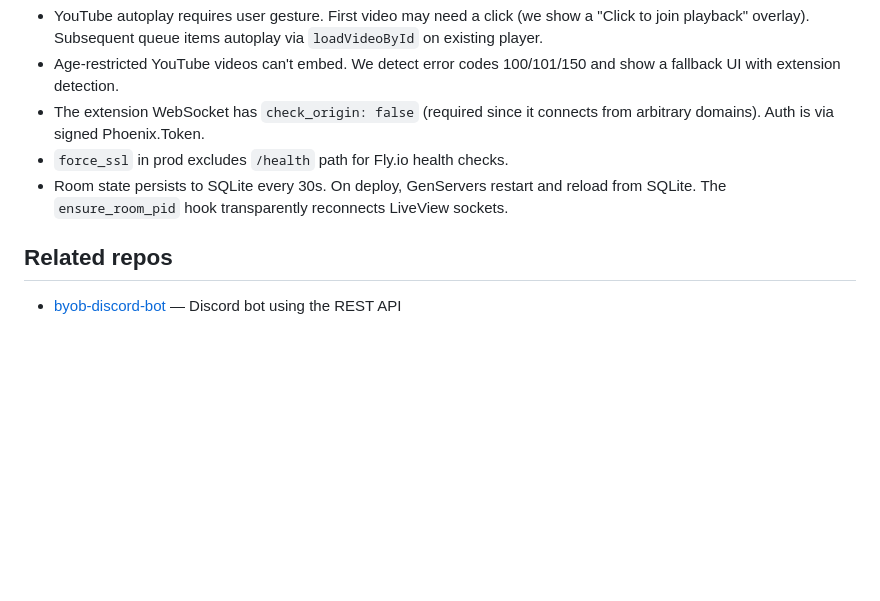
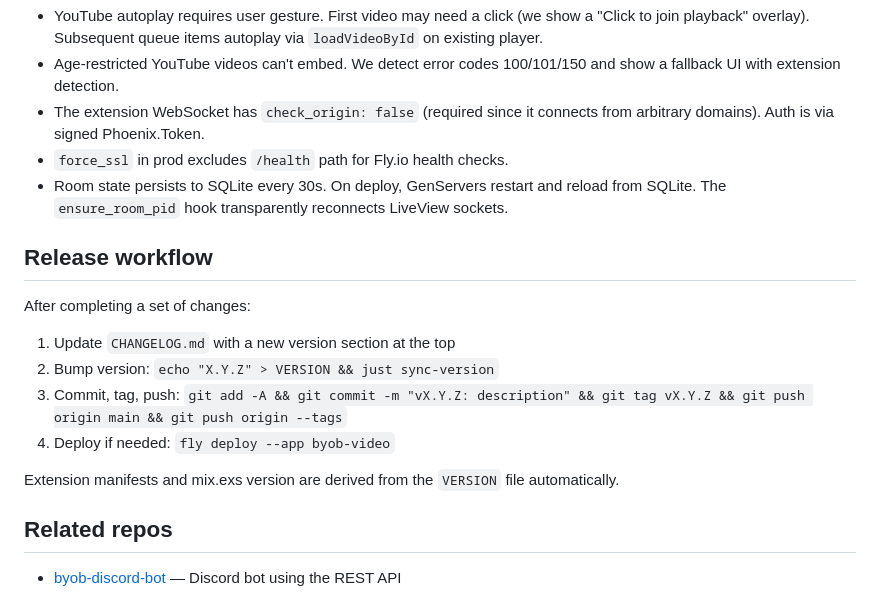
Before and after one commit to joegoldin/byob.video, a Markdown page: CLAUDE.md, the part around the change. Drawn GitHub-style; blank space fills up the shorter version.

Commit message:
docs: add release workflow to CLAUDE.md

```diff
--- a/CLAUDE.md
+++ b/CLAUDE.md
@@ -70,6 +70,17 @@ fly deploy --app byob-video # Deploy to production
 - `force_ssl` in prod excludes `/health` path for Fly.io health checks.
 - Room state persists to SQLite every 30s. On deploy, GenServers restart and reload from SQLite. The `ensure_room_pid` hook transparently reconnects LiveView sockets.
 
+## Release workflow
+
+After completing a set of changes:
+
+1. Update `CHANGELOG.md` with a new version section at the top
+2. Bump version: `echo "X.Y.Z" > VERSION && just sync-version`
+3. Commit, tag, push: `git add -A && git commit -m "vX.Y.Z: description" && git tag vX.Y.Z && git push origin main && git push origin --tags`
+4. Deploy if needed: `fly deploy --app byob-video`
+
+Extension manifests and mix.exs version are derived from the `VERSION` file automatically.
+
 ## Related repos
 
 - [byob-discord-bot](https://github.com/joegoldin/byob-discord-bot) — Discord bot using the REST API
```
